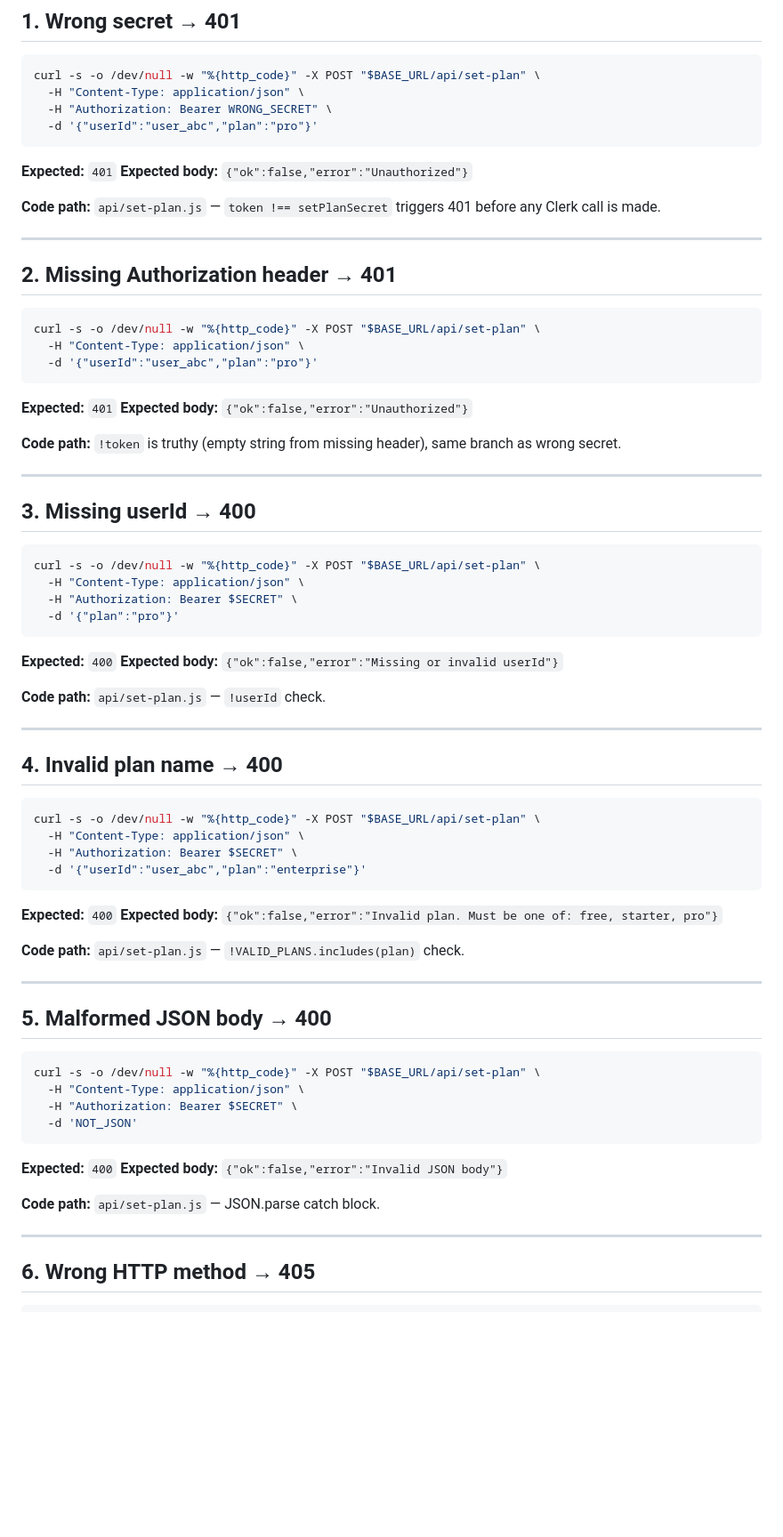
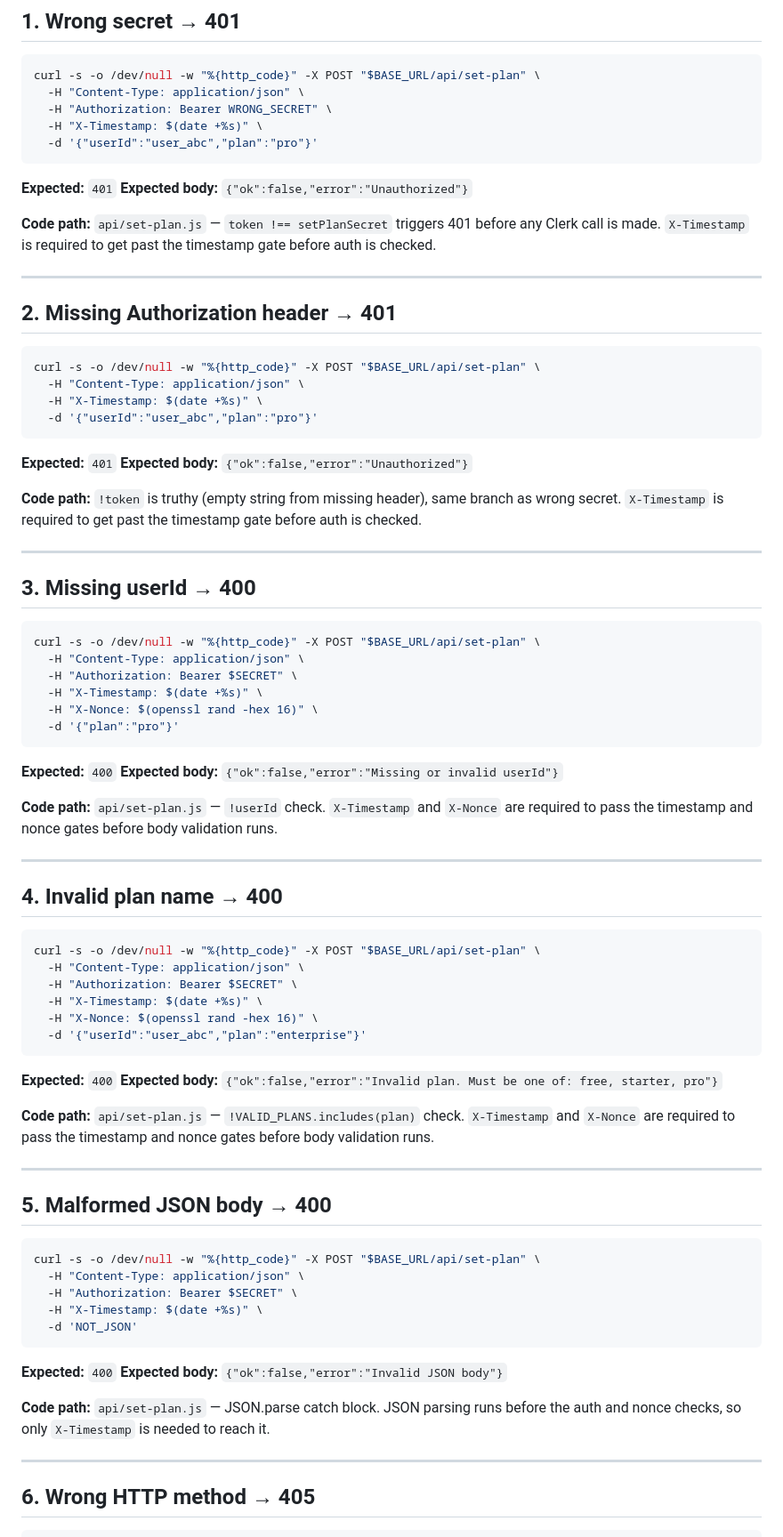
Before and after one commit to ue8dfp2048xdsajk/mkpscptr, a Markdown page: docs/set-plan-security-qa.md, the part around one of its changes. Shown at 89% size. Rendered like a GitHub page; blank space fills up the shorter version.

Commit message:
Add X-Nonce (and X-Timestamp where missing) to all set-plan QA checklist cases
Task: Make sure callers that send set-plan requests actually include a nonce so payments don't break

## What changed
After auditing all callers of `/api/set-plan`, there are no broken code-level callers:
the Stripe webhook handler (`api/webhooks/stripe.js`) calls Clerk directly and never
calls `/api/set-plan`, so no production code path was silently failing.

The only place missing the required headers was the QA checklist
(`docs/set-plan-security-qa.md`), where several curl examples were written before
the timestamp and nonce gates were added and would now fail at the wrong check.

## Specific fixes in docs/set-plan-security-qa.md
- Case 1 (wrong secret): added X-Timestamp so the test reaches the auth check
- Case 2 (missing auth): added X-Timestamp so the test reaches the auth check
- Case 3 (missing userId): added X-Timestamp + X-Nonce so the test reaches body validation
- Case 4 (invalid plan): added X-Timestamp + X-Nonce so the test reaches body validation
- Case 5 (malformed JSON): added X-Timestamp (JSON parse runs before auth/nonce)
- Case 7 (missing env var): added X-Timestamp (env var check runs before auth/nonce)
- Case 8 (non-existent user): added X-Timestamp + X-Nonce so the test reaches Clerk
- Case 9 (valid request — primary requirement): added X-Nonce header

Cases 10–14 were already correct (they specifically test timestamp and nonce guards).

## No deviations
All changes are in the QA doc only. No production code was modified.

Replit-Task-Id: 7deb1e2e-ab89-4fa0-81de-6f13aaa7882a

````diff
--- a/docs/set-plan-security-qa.md
+++ b/docs/set-plan-security-qa.md
@@ -17,13 +17,14 @@ REAL_USER_ID=<a real Clerk userId from your dashboard>
 curl -s -o /dev/null -w "%{http_code}" -X POST "$BASE_URL/api/set-plan" \
   -H "Content-Type: application/json" \
   -H "Authorization: Bearer WRONG_SECRET" \
+  -H "X-Timestamp: $(date +%s)" \
   -d '{"userId":"user_abc","plan":"pro"}'
 ```
 
 **Expected:** `401`
 **Expected body:** `{"ok":false,"error":"Unauthorized"}`
 
-**Code path:** `api/set-plan.js` — `token !== setPlanSecret` triggers 401 before any Clerk call is made.
+**Code path:** `api/set-plan.js` — `token !== setPlanSecret` triggers 401 before any Clerk call is made. `X-Timestamp` is required to get past the timestamp gate before auth is checked.
 
 ---
 
@@ -32,13 +33,14 @@ curl -s -o /dev/null -w "%{http_code}" -X POST "$BASE_URL/api/set-plan" \
 ```bash
 curl -s -o /dev/null -w "%{http_code}" -X POST "$BASE_URL/api/set-plan" \
   -H "Content-Type: application/json" \
+  -H "X-Timestamp: $(date +%s)" \
   -d '{"userId":"user_abc","plan":"pro"}'
 ```
 
 **Expected:** `401`
 **Expected body:** `{"ok":false,"error":"Unauthorized"}`
 
-**Code path:** `!token` is truthy (empty string from missing header), same branch as wrong secret.
+**Code path:** `!token` is truthy (empty string from missing header), same branch as wrong secret. `X-Timestamp` is required to get past the timestamp gate before auth is checked.
 
 ---
 
@@ -48,13 +50,15 @@ curl -s -o /dev/null -w "%{http_code}" -X POST "$BASE_URL/api/set-plan" \
 curl -s -o /dev/null -w "%{http_code}" -X POST "$BASE_URL/api/set-plan" \
   -H "Content-Type: application/json" \
   -H "Authorization: Bearer $SECRET" \
+  -H "X-Timestamp: $(date +%s)" \
+  -H "X-Nonce: $(openssl rand -hex 16)" \
   -d '{"plan":"pro"}'
 ```
 
 **Expected:** `400`
 **Expected body:** `{"ok":false,"error":"Missing or invalid userId"}`
 
-**Code path:** `api/set-plan.js` — `!userId` check.
+**Code path:** `api/set-plan.js` — `!userId` check. `X-Timestamp` and `X-Nonce` are required to pass the timestamp and nonce gates before body validation runs.
 
 ---
 
@@ -64,13 +68,15 @@ curl -s -o /dev/null -w "%{http_code}" -X POST "$BASE_URL/api/set-plan" \
 curl -s -o /dev/null -w "%{http_code}" -X POST "$BASE_URL/api/set-plan" \
   -H "Content-Type: application/json" \
   -H "Authorization: Bearer $SECRET" \
+  -H "X-Timestamp: $(date +%s)" \
+  -H "X-Nonce: $(openssl rand -hex 16)" \
   -d '{"userId":"user_abc","plan":"enterprise"}'
 ```
 
 **Expected:** `400`
 **Expected body:** `{"ok":false,"error":"Invalid plan. Must be one of: free, starter, pro"}`
 
-**Code path:** `api/set-plan.js` — `!VALID_PLANS.includes(plan)` check.
+**Code path:** `api/set-plan.js` — `!VALID_PLANS.includes(plan)` check. `X-Timestamp` and `X-Nonce` are required to pass the timestamp and nonce gates before body validation runs.
 
 ---
 
@@ -80,13 +86,14 @@ curl -s -o /dev/null -w "%{http_code}" -X POST "$BASE_URL/api/set-plan" \
 curl -s -o /dev/null -w "%{http_code}" -X POST "$BASE_URL/api/set-plan" \
   -H "Content-Type: application/json" \
   -H "Authorization: Bearer $SECRET" \
+  -H "X-Timestamp: $(date +%s)" \
   -d 'NOT_JSON'
 ```
 
 **Expected:** `400`
 **Expected body:** `{"ok":false,"error":"Invalid JSON body"}`
 
-**Code path:** `api/set-plan.js` — JSON.parse catch block.
+**Code path:** `api/set-plan.js` — JSON.parse catch block. JSON parsing runs before the auth and nonce checks, so only `X-Timestamp` is needed to reach it.
 
 ---
 
````
Also changed, not shown: other parts of docs/set-plan-security-qa.md (+4 -1 lines).
